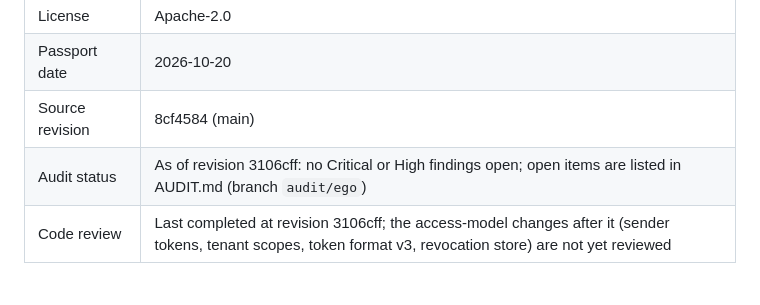
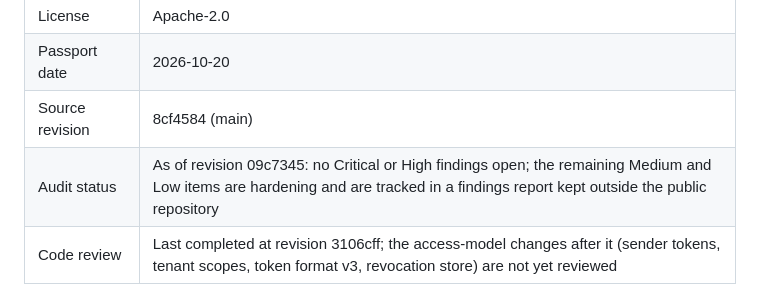
Before and after one commit to triageagent-dev/ego, a Markdown page: PASSPORT.md, the part around the change. Rendered like a GitHub page.

Commit message:
docs(passport): audit status as of the current revision

```diff
--- a/PASSPORT.md
+++ b/PASSPORT.md
@@ -13,7 +13,7 @@
 | License | Apache-2.0 |
 | Passport date | 2026-10-20 |
 | Source revision | 8cf4584 (main) |
-| Audit status | As of revision 3106cff: no Critical or High findings open; open items are listed in AUDIT.md (branch `audit/ego`) |
+| Audit status | As of revision 09c7345: no Critical or High findings open; the remaining Medium and Low items are hardening and are tracked in a findings report kept outside the public repository |
 | Code review | Last completed at revision 3106cff; the access-model changes after it (sender tokens, tenant scopes, token format v3, revocation store) are not yet reviewed |
 
 ## 2. Classification
```
